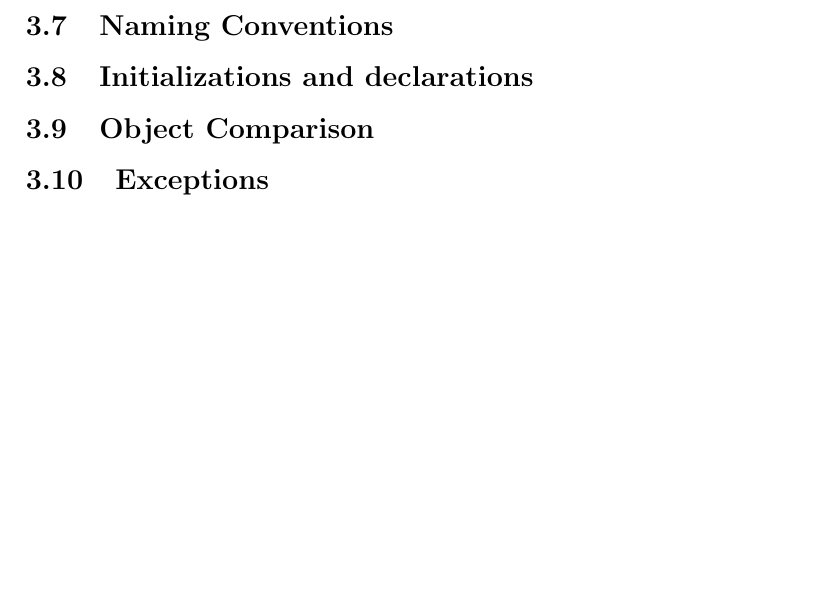
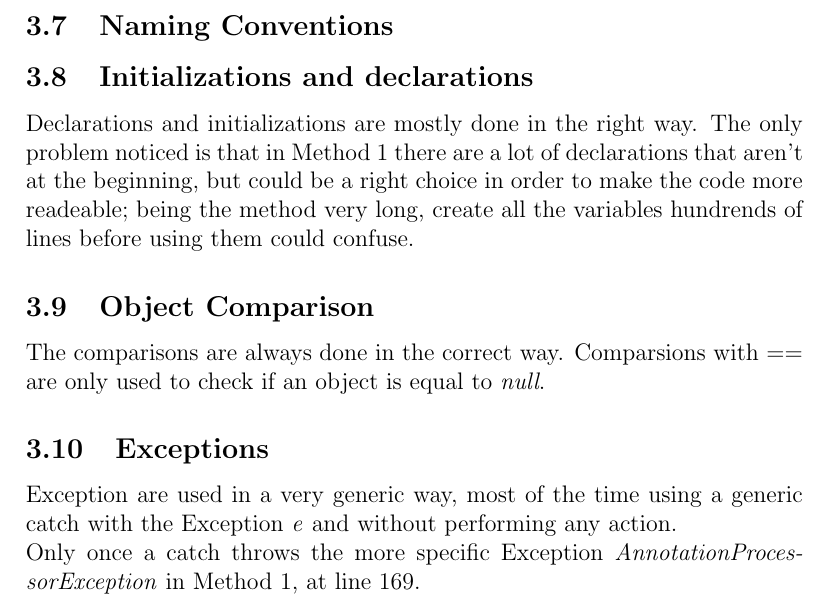
Before and after one commit to fciceri17/taxisched, a LaTeX document (Documentation/CODE INSPECTION/CodeInspection.tex, which reads Documentation/CODE INSPECTION/Exceptions.tex, Documentation/CODE INSPECTION/Initial.tex, Documentation/CODE INSPECTION/ObjComp.tex): part of page 9 of 11, cut so that both start at the same text, the shorter picture padded with empty space. Compiled offline with pdfLaTeX.

Commit message:
C - issues sections

```diff
--- a/Documentation/CODE INSPECTION/Exceptions.tex
+++ b/Documentation/CODE INSPECTION/Exceptions.tex
@@ -1 +1,4 @@
 \subsection{Exceptions}
+
+Exception are used in a very generic way, most of the time using a generic catch with the Exception \textit{e} and without performing any action.\newline
+Only once a catch throws the more specific Exception \textit{AnnotationProcessorException} in Method 1, at line 169.
--- a/Documentation/CODE INSPECTION/Initial.tex
+++ b/Documentation/CODE INSPECTION/Initial.tex
@@ -1 +1,4 @@
 \subsection{Initializations and declarations}
+
+Declarations and initializations are mostly done in the right way. The only problem noticed is that in Method 1 there are a lot of declarations that aren't at the beginning,
+but could be a right choice in order to make the code more readeable; being the method very long, create all the variables hundrends of lines before using them could confuse.
--- a/Documentation/CODE INSPECTION/ObjComp.tex
+++ b/Documentation/CODE INSPECTION/ObjComp.tex
@@ -1 +1,3 @@
 \subsection{Object Comparison}
+
+The comparisons are always done in the correct way. Comparsions with == are only used to check if an object is equal to \textit{null}.
```
